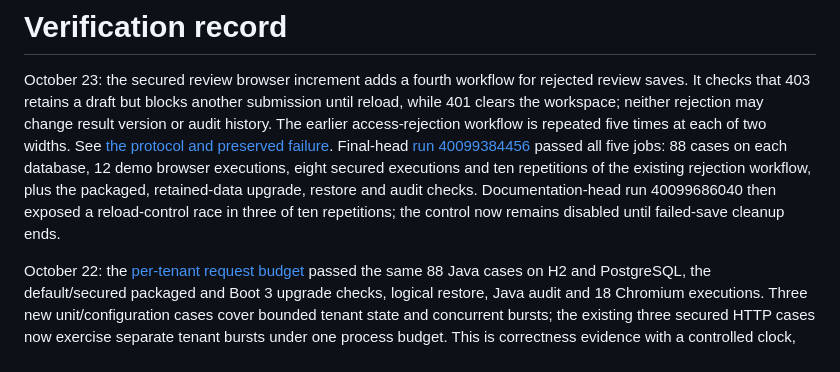
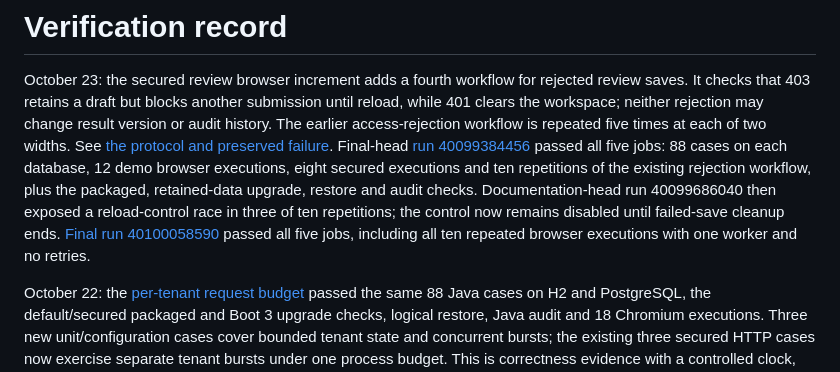
Before and after one commit to harshaattili-human/reconledger, a Markdown page: docs/verification.md, the part around the change. Drawn GitHub-style.

Commit message:
Record reload ordering verification

```diff
--- a/docs/verification.md
+++ b/docs/verification.md
@@ -11,6 +11,9 @@ secured executions and ten repetitions of the existing rejection workflow, plus
 the packaged, retained-data upgrade, restore and audit checks.
 Documentation-head run 40099686040 then exposed a reload-control race in three of
 ten repetitions; the control now remains disabled until failed-save cleanup ends.
+[Final run 40100058590](https://github.com/harshaattili-human/reconledger/actions/runs/40100058590)
+passed all five jobs, including all ten repeated browser executions with one worker
+and no retries.
 
 October 22: the [per-tenant request budget](rate-limits.md#tenant-budget-verification--october-22-2026)
 passed the same 88 Java cases on H2 and PostgreSQL, the default/secured packaged and
```
